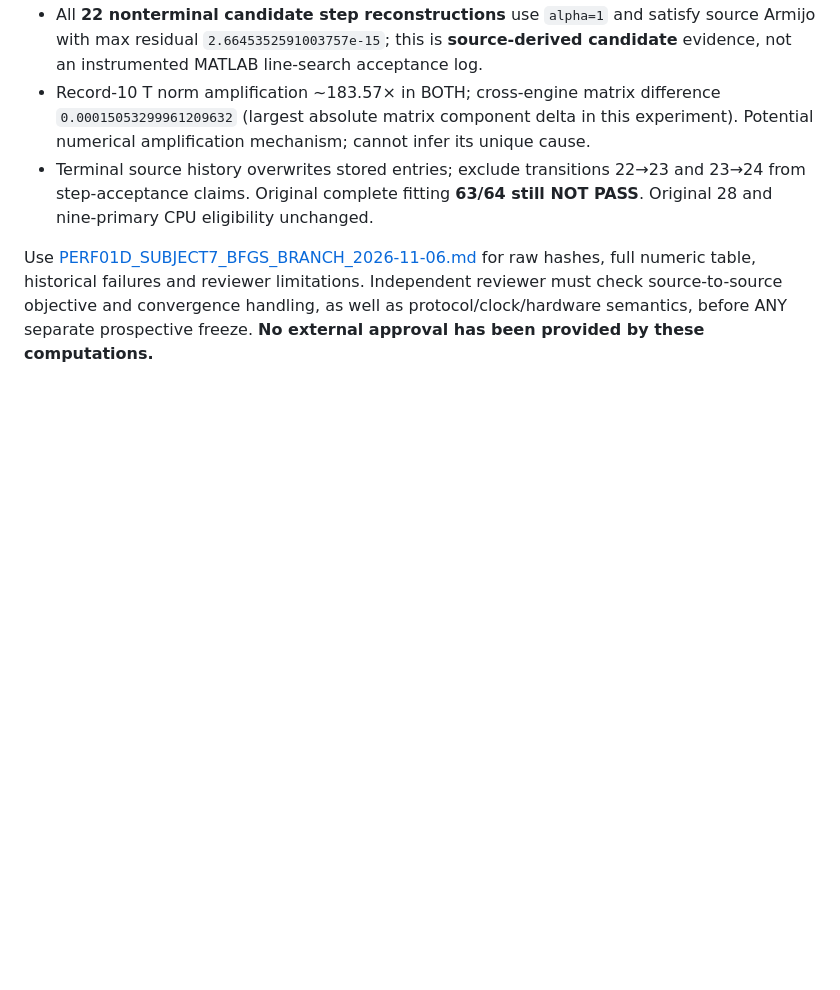
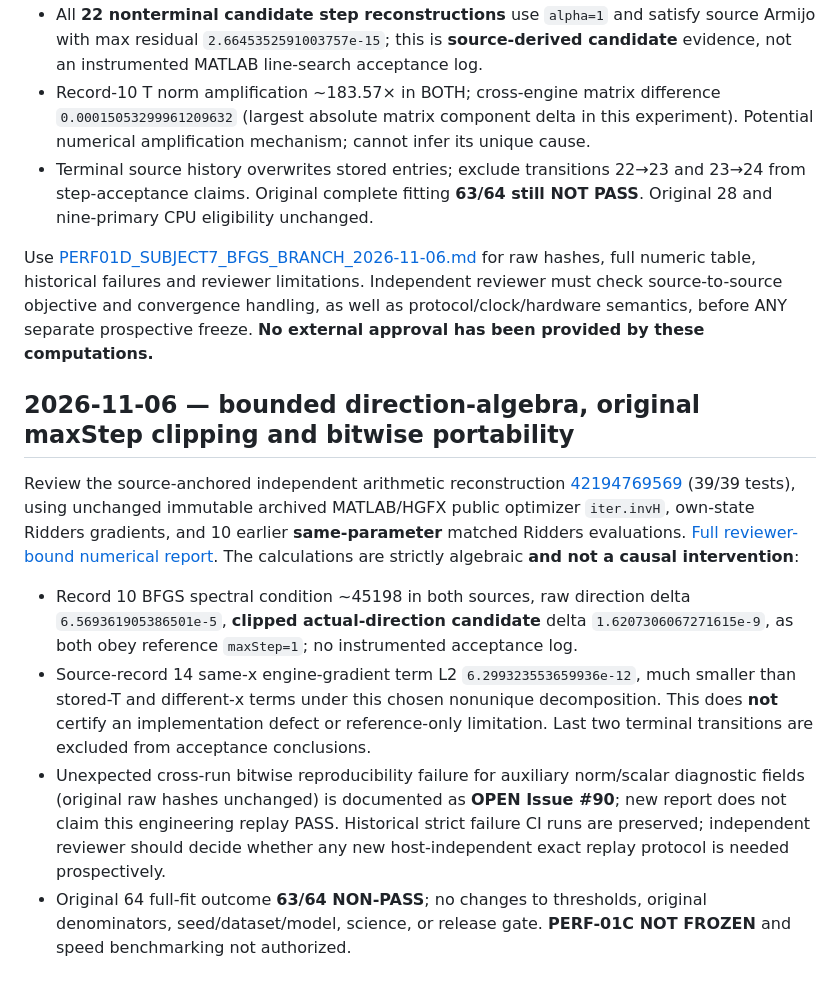
Before and after one commit to ahmadkhanloo/hgfx, a Markdown page: docs/research/PERF01C_INDEPENDENT_REVIEW_HANDOFF.md, the part around the change. GitHub-like rendering; blank space fills up the shorter version.

Commit message:
docs(perf01): sync directional evidence, unresolved bitwise replay issue and original non-PASS

```diff
--- a/docs/research/PERF01C_INDEPENDENT_REVIEW_HANDOFF.md
+++ b/docs/research/PERF01C_INDEPENDENT_REVIEW_HANDOFF.md
@@ -95,3 +95,13 @@ Reviewer must check MATLAB's separately composed source-identical objective agai
 - Terminal source history overwrites stored entries; exclude transitions 22→23 and 23→24 from step-acceptance claims. Original complete fitting **63/64 still NOT PASS**. Original 28 and nine-primary CPU eligibility unchanged.
 
 Use [PERF01D_SUBJECT7_BFGS_BRANCH_2026-11-06.md](PERF01D_SUBJECT7_BFGS_BRANCH_2026-11-06.md) for raw hashes, full numeric table, historical failures and reviewer limitations. Independent reviewer must check source-to-source objective and convergence handling, as well as protocol/clock/hardware semantics, before ANY separate prospective freeze. **No external approval has been provided by these computations.**
+
+
+## 2026-11-06 — bounded direction-algebra, original maxStep clipping and bitwise portability
+
+Review the source-anchored independent arithmetic reconstruction [42194769569](https://github.com/ahmadkhanloo/hgfx/actions/runs/42194769569) (39/39 tests), using unchanged immutable archived MATLAB/HGFX public optimizer `iter.invH`, own-state Ridders gradients, and 10 earlier **same-parameter** matched Ridders evaluations. [Full reviewer-bound numerical report](PERF01D_SUBJECT7_DIRECTION_DECOMPOSITION_2026-11-06.md). The calculations are strictly algebraic **and not a causal intervention**:
+
+- Record 10 BFGS spectral condition ~45198 in both sources, raw direction delta `6.569361905386501e-5`, **clipped actual-direction candidate** delta `1.6207306067271615e-9`, as both obey reference `maxStep=1`; no instrumented acceptance log.
+- Source-record 14 same-x engine-gradient term L2 `6.299323553659936e-12`, much smaller than stored-T and different-x terms under this chosen nonunique decomposition. This does **not** certify an implementation defect or reference-only limitation. Last two terminal transitions are excluded from acceptance conclusions.
+- Unexpected cross-run bitwise reproducibility failure for auxiliary norm/scalar diagnostic fields (original raw hashes unchanged) is documented as **OPEN Issue #90**; new report does not claim this engineering replay PASS. Historical strict failure CI runs are preserved; independent reviewer should decide whether any new host-independent exact replay protocol is needed prospectively.
+- Original 64 full-fit outcome **63/64 NON-PASS**; no changes to thresholds, original denominators, seed/dataset/model, science, or release gate. **PERF-01C NOT FROZEN** and speed benchmarking not authorized.
```
